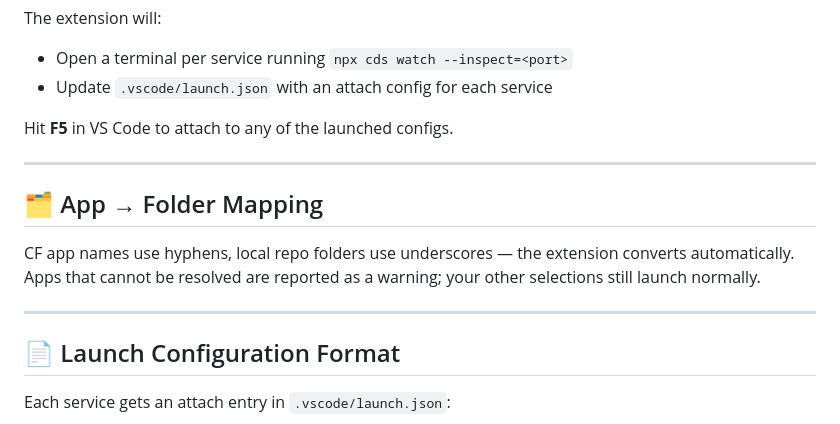
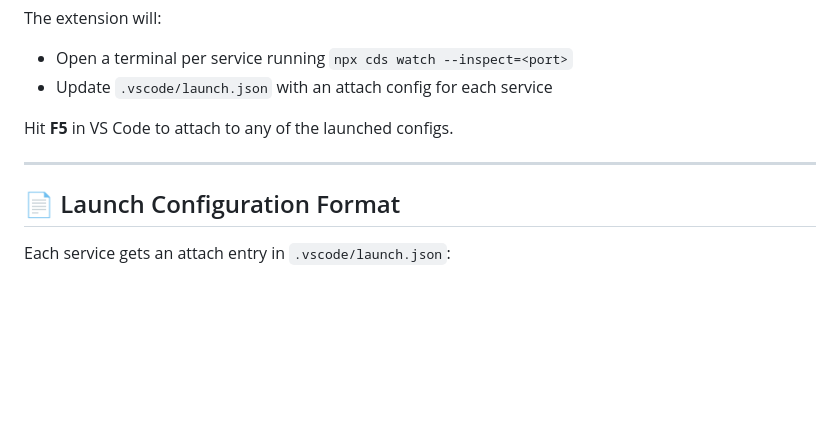
Before and after one commit to dongitran/CDS-Debug, a Markdown page: README.md, the part around the change. Rendered like a GitHub page; blank space fills up the shorter version.

Commit message:
docs: remove App Folder Mapping section from README
Co-Authored-By: Claude Sonnet 4.6 <noreply@anthropic.com>

```diff
--- a/README.md
+++ b/README.md
@@ -109,13 +109,6 @@ Hit **F5** in VS Code to attach to any of the launched configs.
 
 ---
 
-## 🗂️ App → Folder Mapping
-
-CF app names use hyphens, local repo folders use underscores — the extension converts automatically.
-Apps that cannot be resolved are reported as a warning; your other selections still launch normally.
-
----
-
 ## 📄 Launch Configuration Format
 
 Each service gets an attach entry in `.vscode/launch.json`:
```
